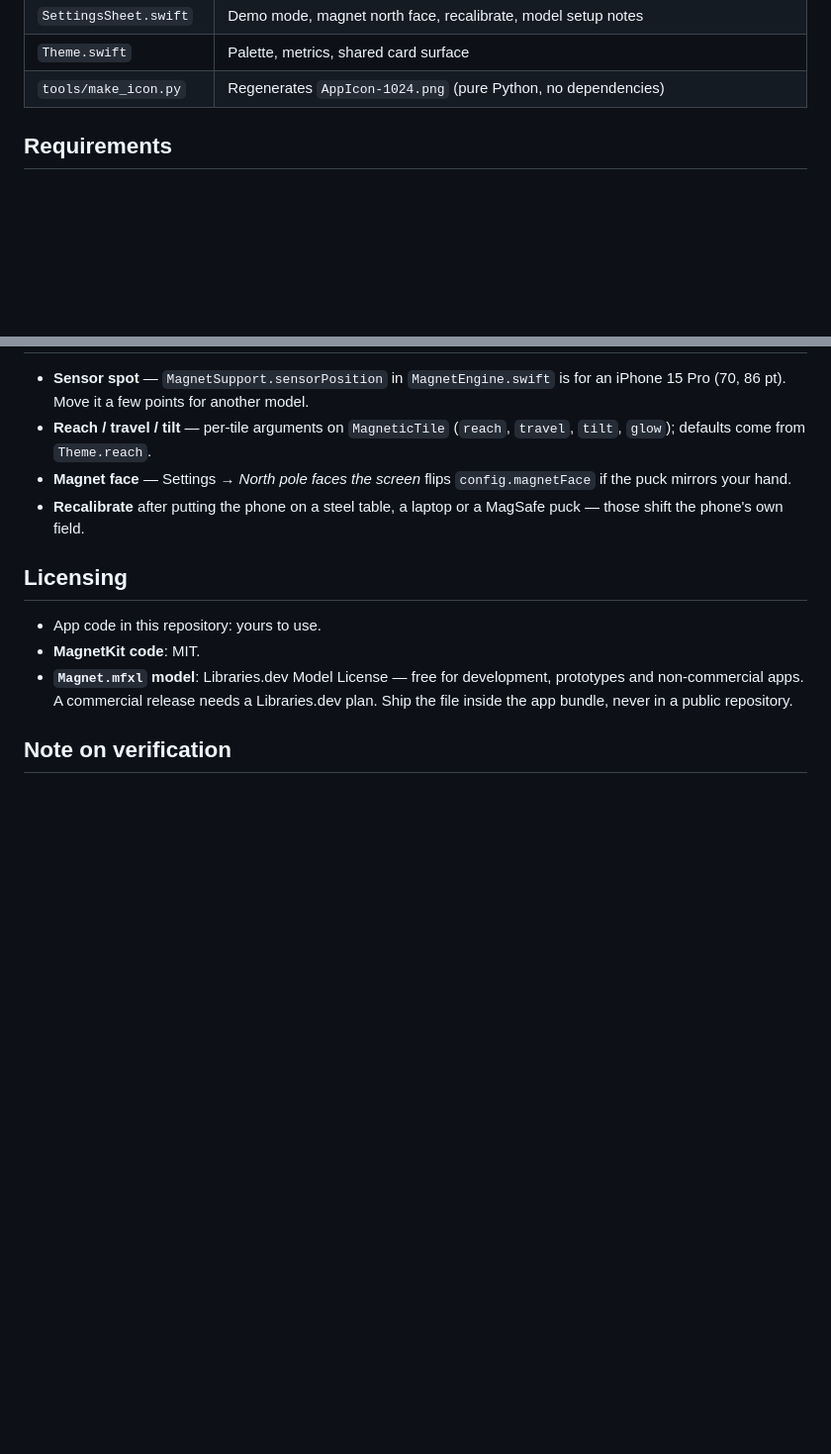
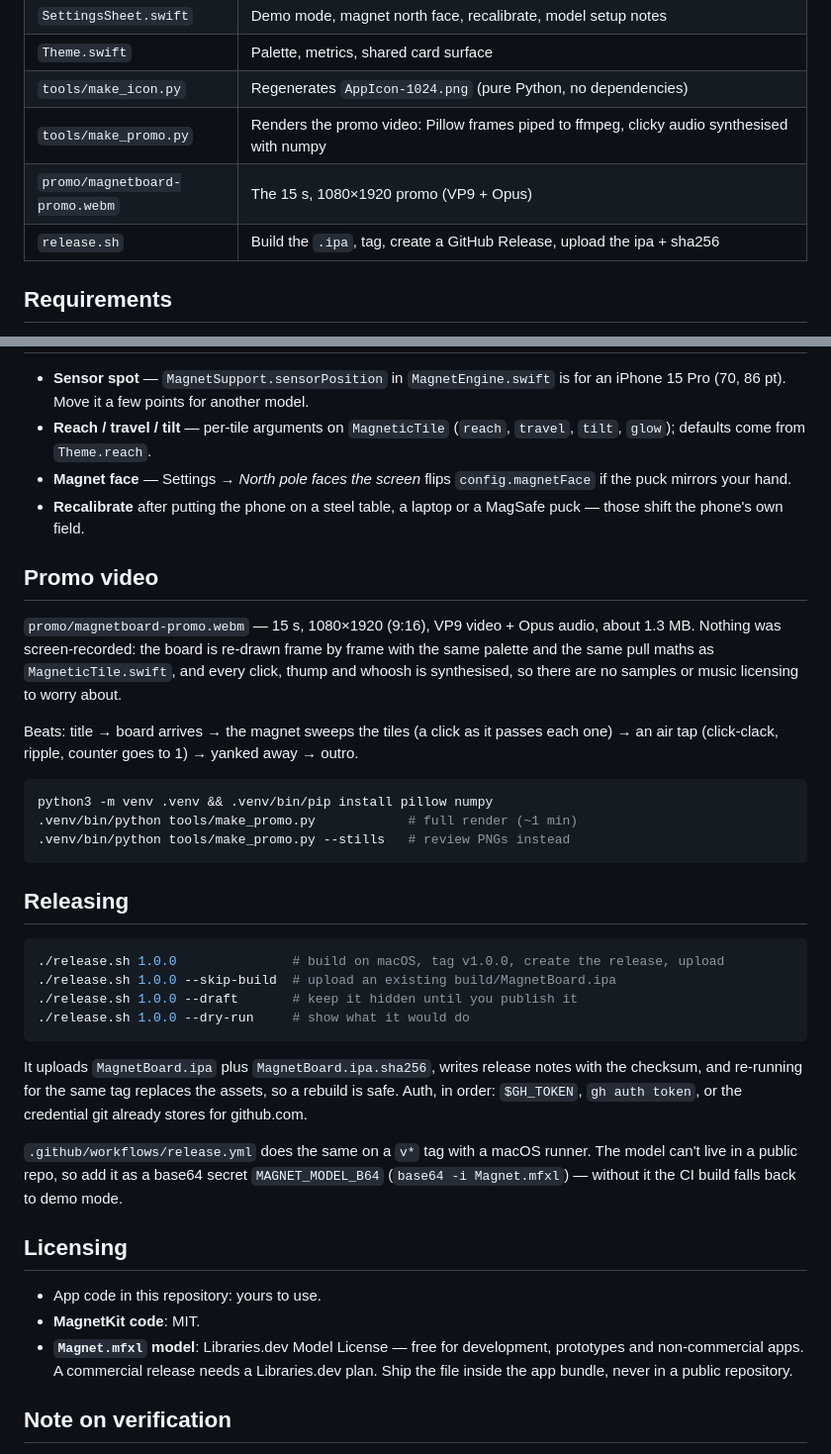
Before and after one commit to 1ucent/MagnetBoard, a Markdown page: README.md, 2 parts joined by grey strips. Shown at 99% size. Rendered like a GitHub page; blank space fills up the shorter version.

Commit message:
Add promo video, release script and GitHub Actions release workflow

````diff
--- a/README.md
+++ b/README.md
@@ -31,6 +33,9 @@ Magnet app  ──►  MagnetKit (Magnet.mfxl, Accelerate)  ──►  MagnetFra
 | `SettingsSheet.swift` | Demo mode, magnet north face, recalibrate, model setup notes |
 | `Theme.swift` | Palette, metrics, shared card surface |
 | `tools/make_icon.py` | Regenerates `AppIcon-1024.png` (pure Python, no dependencies) |
+| `tools/make_promo.py` | Renders the promo video: Pillow frames piped to ffmpeg, clicky audio synthesised with numpy |
+| `promo/magnetboard-promo.webm` | The 15 s, 1080×1920 promo (VP9 + Opus) |
+| `release.sh` | Build the `.ipa`, tag, create a GitHub Release, upload the ipa + sha256 |
 
 ## Requirements
 
@@ -120,6 +125,43 @@ func influence(at center: CGPoint, reach: CGFloat) -> CGFloat {
 - **Recalibrate** after putting the phone on a steel table, a laptop or a MagSafe
   puck — those shift the phone's own field.
 
+## Promo video
+
+`promo/magnetboard-promo.webm` — 15 s, 1080×1920 (9:16), VP9 video + Opus audio,
+about 1.3 MB. Nothing was screen-recorded: the board is re-drawn frame by frame
+with the same palette and the same pull maths as `MagneticTile.swift`, and every
+click, thump and whoosh is synthesised, so there are no samples or music
+licensing to worry about.
+
+Beats: title → board arrives → the magnet sweeps the tiles (a click as it passes
+each one) → an air tap (click-clack, ripple, counter goes to 1) → yanked away →
+outro.
+
+```sh
+python3 -m venv .venv && .venv/bin/pip install pillow numpy
+.venv/bin/python tools/make_promo.py            # full render (~1 min)
+.venv/bin/python tools/make_promo.py --stills   # review PNGs instead
+```
+
+## Releasing
+
+```sh
+./release.sh 1.0.0               # build on macOS, tag v1.0.0, create the release, upload
+./release.sh 1.0.0 --skip-build  # upload an existing build/MagnetBoard.ipa
+./release.sh 1.0.0 --draft       # keep it hidden until you publish it
+./release.sh 1.0.0 --dry-run     # show what it would do
+```
+
+It uploads `MagnetBoard.ipa` plus `MagnetBoard.ipa.sha256`, writes release notes
+with the checksum, and re-running for the same tag replaces the assets, so a
+rebuild is safe. Auth, in order: `$GH_TOKEN`, `gh auth token`, or the credential
+git already stores for github.com.
+
+`.github/workflows/release.yml` does the same on a `v*` tag with a macOS runner.
+The model can't live in a public repo, so add it as a base64 secret
+`MAGNET_MODEL_B64` (`base64 -i Magnet.mfxl`) — without it the CI build falls back
+to demo mode.
+
 ## Licensing
 
 - App code in this repository: yours to use.
````
Also changed, not shown: other parts of README.md (+2 -0 lines), promo/poster.png (added), 5 other files.
